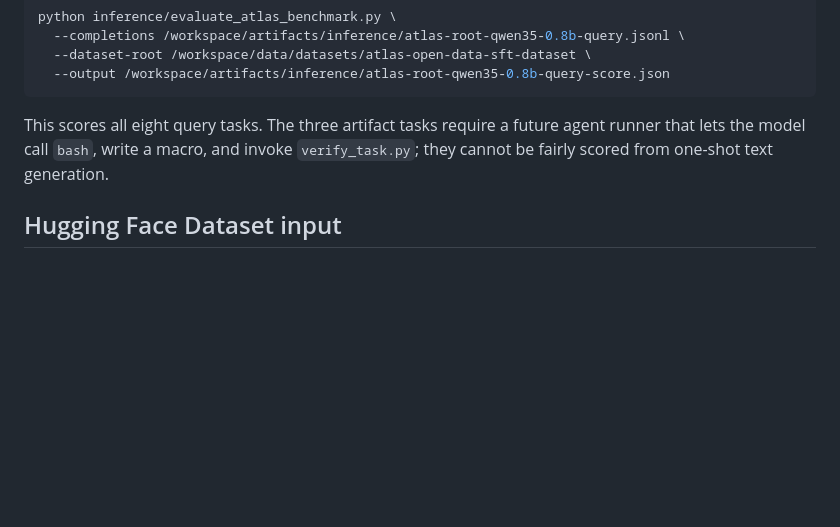
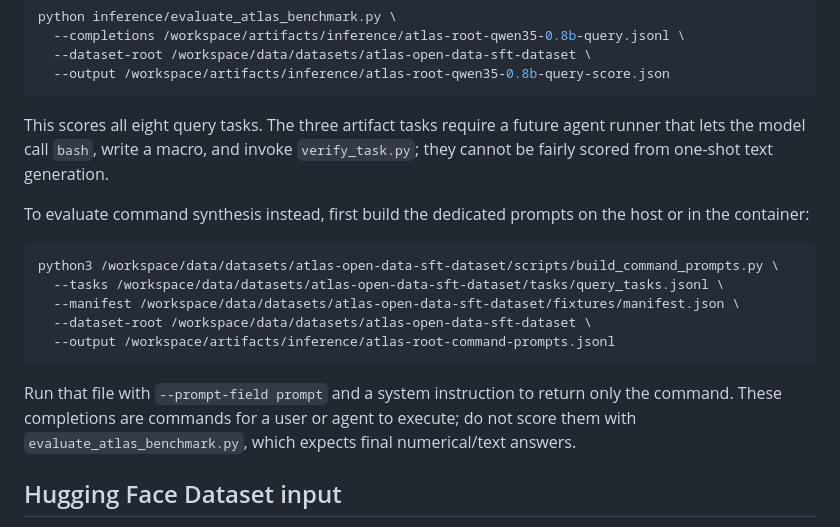
Before and after one commit to JO5HO4/ncsa_psc_hackathon_2026, a Markdown page: inference/README.md, the part around the change. Rendered like a GitHub page; blank space fills up the shorter version.

Commit message:
Document ATLAS ROOT command benchmark prompts

````diff
--- a/inference/README.md
+++ b/inference/README.md
@@ -186,6 +186,22 @@ This scores all eight query tasks. The three artifact tasks require a future
 agent runner that lets the model call `bash`, write a macro, and invoke
 `verify_task.py`; they cannot be fairly scored from one-shot text generation.
 
+To evaluate command synthesis instead, first build the dedicated prompts on
+the host or in the container:
+
+```bash
+python3 /workspace/data/datasets/atlas-open-data-sft-dataset/scripts/build_command_prompts.py \
+  --tasks /workspace/data/datasets/atlas-open-data-sft-dataset/tasks/query_tasks.jsonl \
+  --manifest /workspace/data/datasets/atlas-open-data-sft-dataset/fixtures/manifest.json \
+  --dataset-root /workspace/data/datasets/atlas-open-data-sft-dataset \
+  --output /workspace/artifacts/inference/atlas-root-command-prompts.jsonl
+```
+
+Run that file with `--prompt-field prompt` and a system instruction to return
+only the command. These completions are commands for a user or agent to
+execute; do not score them with `evaluate_atlas_benchmark.py`, which expects
+final numerical/text answers.
+
 ## Hugging Face Dataset input
 
 The same runner can read prompts from a Hub dataset. The dataset only needs a
````
